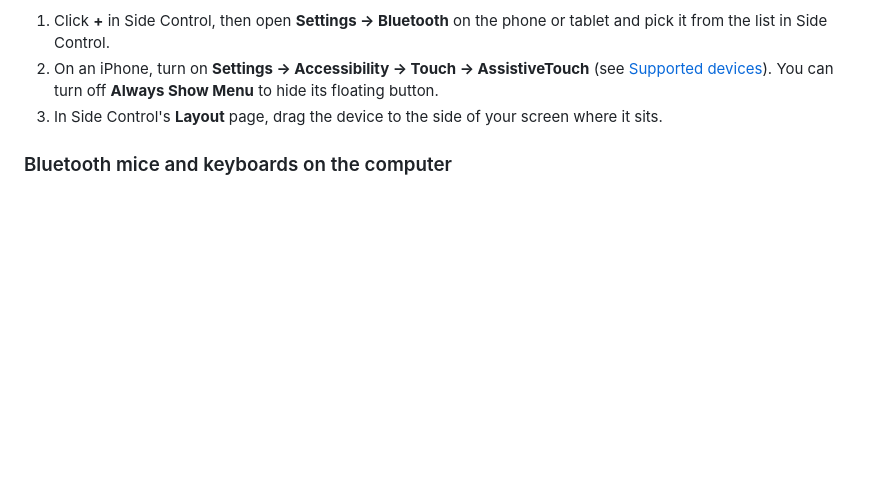
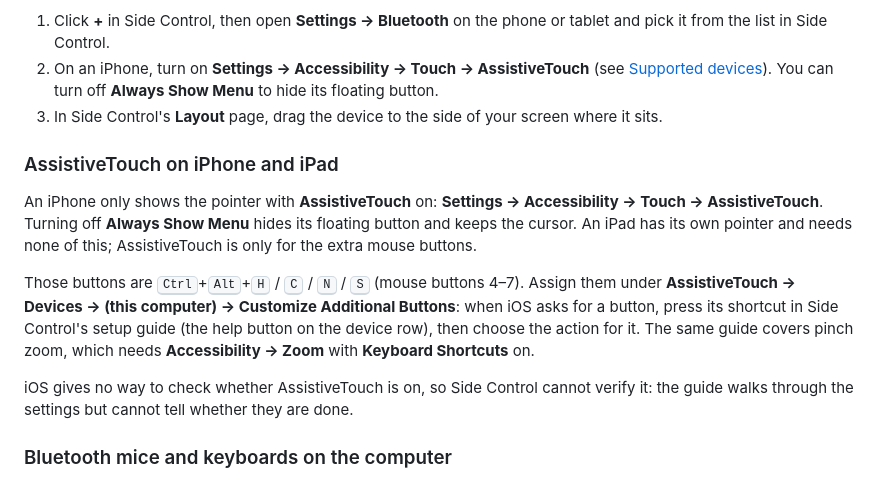
Before and after one commit to Rakura-cloud/side-control, a Markdown page: README.md, the part around the change. Rendered like a GitHub page; blank space fills up the shorter version.

Commit message:
Guide iPhone and iPad through AssistiveTouch setup

```diff
--- a/README.md
+++ b/README.md
@@ -93,6 +93,21 @@ Then, for each device:
    [Supported devices](#supported-devices)). You can turn off **Always Show Menu** to hide its floating
    button.
 3. In Side Control's **Layout** page, drag the device to the side of your screen where it sits.
+
+### AssistiveTouch on iPhone and iPad
+
+An iPhone only shows the pointer with **AssistiveTouch** on: **Settings → Accessibility → Touch →
+AssistiveTouch**. Turning off **Always Show Menu** hides its floating button and keeps the cursor. An
+iPad has its own pointer and needs none of this; AssistiveTouch is only for the extra mouse buttons.
+
+Those buttons are <kbd>Ctrl</kbd>+<kbd>Alt</kbd>+<kbd>H</kbd> / <kbd>C</kbd> / <kbd>N</kbd> /
+<kbd>S</kbd> (mouse buttons 4–7). Assign them under **AssistiveTouch → Devices → (this computer) →
+Customize Additional Buttons**: when iOS asks for a button, press its shortcut in Side Control's setup
+guide (the help button on the device row), then choose the action for it. The same guide
+covers pinch zoom, which needs **Accessibility → Zoom** with **Keyboard Shortcuts** on.
+
+iOS gives no way to check whether AssistiveTouch is on, so Side Control cannot verify it: the guide
+walks through the settings but cannot tell whether they are done.
 
 ### Bluetooth mice and keyboards on the computer
 
```
Also changed, not shown: docs/screenshots/guide-ipad.png (added), docs/screenshots/guide-iphone.png (added), docs/screenshots/guide.png (deleted), 2 other files.
